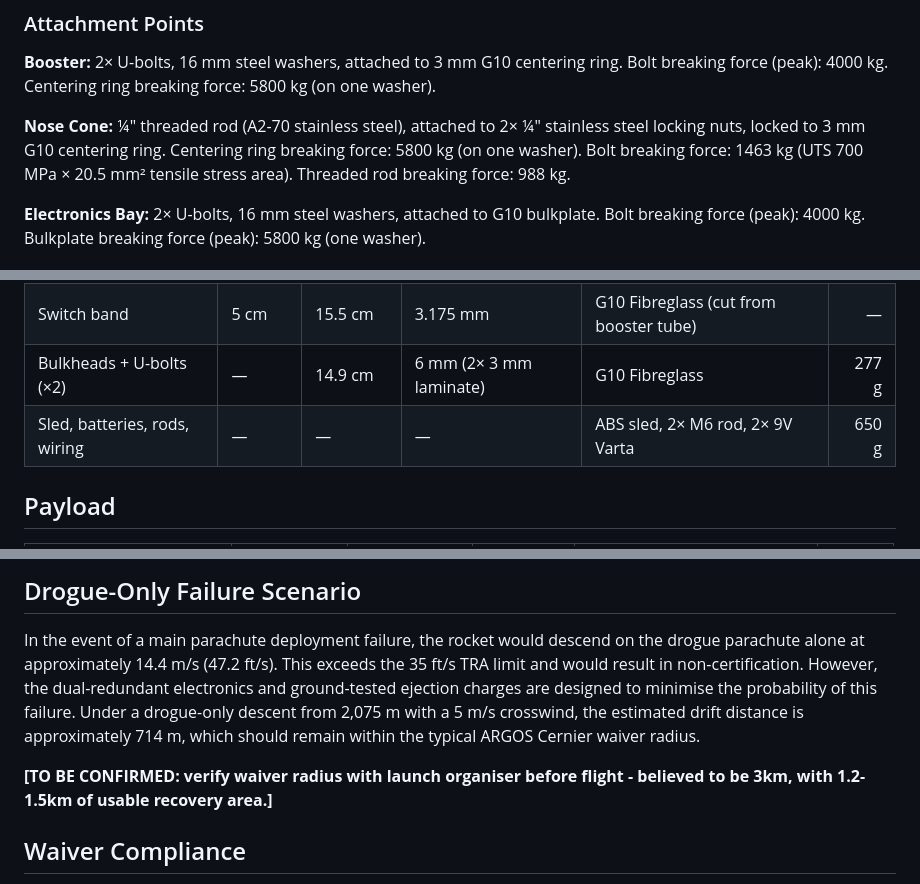
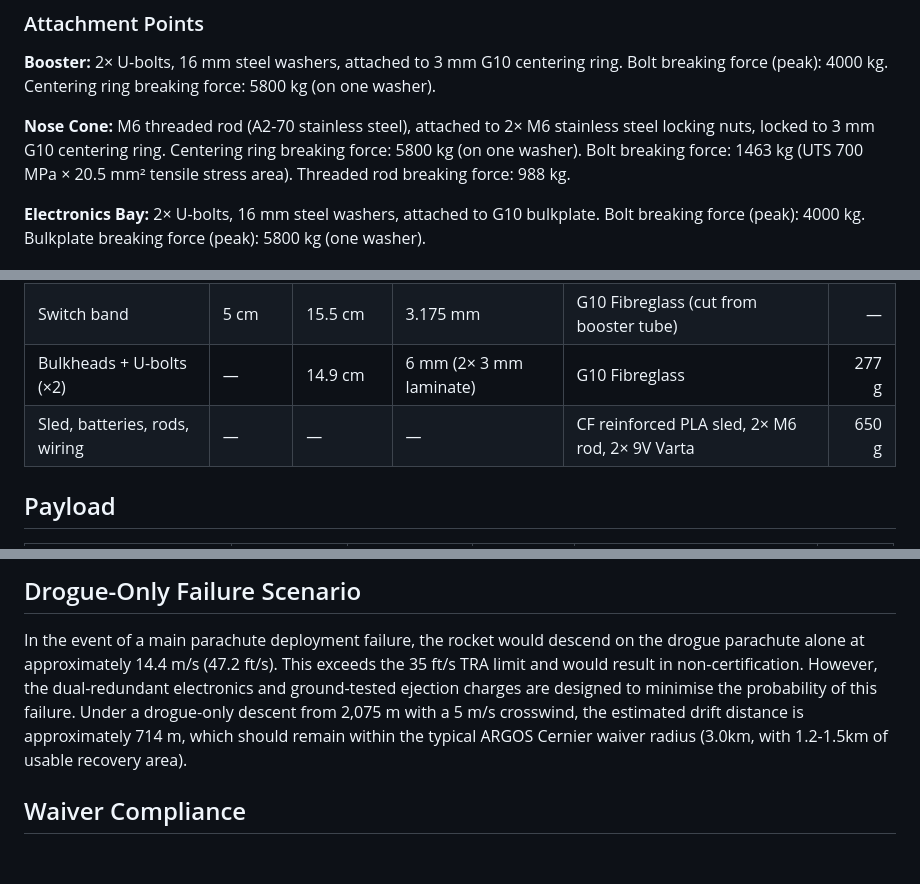
Before and after one commit to ChrisPedder/L3-project, a Markdown page: document/L3_Design_Document.md, 3 parts joined by grey strips. GitHub-like rendering; blank space fills up the shorter version.

```diff
--- a/document/L3_Design_Document.md
+++ b/document/L3_Design_Document.md
@@ -247,7 +247,7 @@ Of these three shocks, the harshest comes from the main parachute opening, which
 
 **Booster:** 2× U-bolts, 16 mm steel washers, attached to 3 mm G10 centering ring. Bolt breaking force (peak): 4000 kg. Centering ring breaking force: 5800 kg (on one washer).
 
-**Nose Cone:** ¼" threaded rod (A2-70 stainless steel), attached to 2× ¼" stainless steel locking nuts, locked to 3 mm G10 centering ring. Centering ring breaking force: 5800 kg (on one washer). Bolt breaking force: 1463 kg (UTS 700 MPa × 20.5 mm² tensile stress area). Threaded rod breaking force: 988 kg.
+**Nose Cone:** M6 threaded rod (A2-70 stainless steel), attached to 2× M6 stainless steel locking nuts, locked to 3 mm G10 centering ring. Centering ring breaking force: 5800 kg (on one washer). Bolt breaking force: 1463 kg (UTS 700 MPa × 20.5 mm² tensile stress area). Threaded rod breaking force: 988 kg.
 
 **Electronics Bay:** 2× U-bolts, 16 mm steel washers, attached to G10 bulkplate. Bolt breaking force (peak): 4000 kg. Bulkplate breaking force (peak): 5800 kg (one washer).
 
@@ -310,7 +310,7 @@ Of these three shocks, the harshest comes from the main parachute opening, which
 | Coupler tube | 32.8 cm | 14.9 cm | 3.175 mm | G10 Fibreglass (Madcow) | 850 g |
 | Switch band | 5 cm | 15.5 cm | 3.175 mm | G10 Fibreglass (cut from booster tube) | — |
 | Bulkheads + U-bolts (×2) | — | 14.9 cm | 6 mm (2× 3 mm laminate) | G10 Fibreglass | 277 g |
-| Sled, batteries, rods, wiring | — | — | — | ABS sled, 2× M6 rod, 2× 9V Varta | 650 g |
+| Sled, batteries, rods, wiring | — | — | — | CF reinforced PLA sled, 2× M6 rod, 2× 9V Varta | 650 g |
 
 ## Payload
 
@@ -605,9 +603,7 @@ $$KE = \frac{1}{2} \times 17.25 \times 4.32^2 = 161 \text{ J}$$
 
 ## Drogue-Only Failure Scenario
 
-In the event of a main parachute deployment failure, the rocket would descend on the drogue parachute alone at approximately 14.4 m/s (47.2 ft/s). This exceeds the 35 ft/s TRA limit and would result in non-certification. However, the dual-redundant electronics and ground-tested ejection charges are designed to minimise the probability of this failure. Under a drogue-only descent from 2,075 m with a 5 m/s crosswind, the estimated drift distance is approximately 714 m, which should remain within the typical ARGOS Cernier waiver radius.
-
-**[TO BE CONFIRMED: verify waiver radius with launch organiser before flight - believed to be 3km, with 1.2-1.5km of usable recovery area.]**
+In the event of a main parachute deployment failure, the rocket would descend on the drogue parachute alone at approximately 14.4 m/s (47.2 ft/s). This exceeds the 35 ft/s TRA limit and would result in non-certification. However, the dual-redundant electronics and ground-tested ejection charges are designed to minimise the probability of this failure. Under a drogue-only descent from 2,075 m with a 5 m/s crosswind, the estimated drift distance is approximately 714 m, which should remain within the typical ARGOS Cernier waiver radius (3.0km, with 1.2-1.5km of usable recovery area).
 
 ## Waiver Compliance
 
```
Also changed, not shown: other parts of document/L3_Design_Document.md (+4 -6 lines), document/images/rocket_profile.png, 1 other file.
